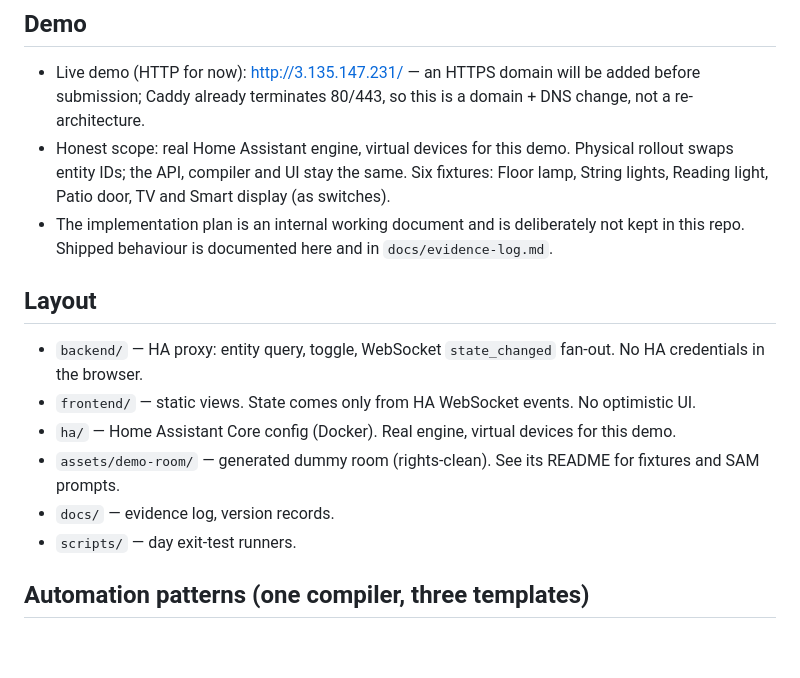
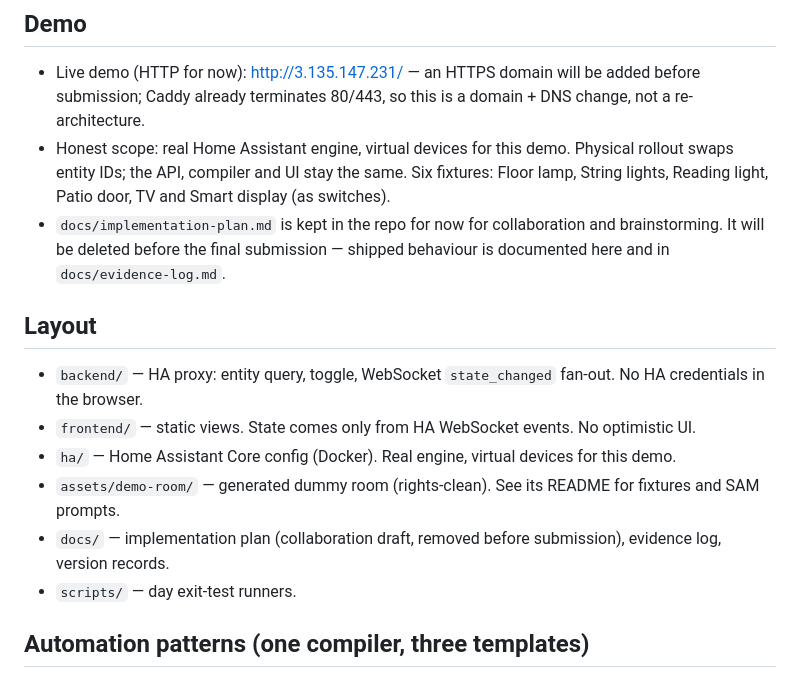
Before and after one commit to varunchari/homeTwin, a Markdown page: README.md, the part around the change. GitHub-like rendering; blank space fills up the shorter version.

```diff
--- a/README.md
+++ b/README.md
@@ -8,7 +8,7 @@ Built Oct 27–Nov 4, 2026 for the Meta Global AI Developer Hackathon (Cerebral
 
 - Live demo (HTTP for now): http://3.135.147.231/ — an HTTPS domain will be added before submission; Caddy already terminates 80/443, so this is a domain + DNS change, not a re-architecture.
 - Honest scope: real Home Assistant engine, virtual devices for this demo. Physical rollout swaps entity IDs; the API, compiler and UI stay the same. Six fixtures: Floor lamp, String lights, Reading light, Patio door, TV and Smart display (as switches).
-- The implementation plan is an internal working document and is deliberately not kept in this repo. Shipped behaviour is documented here and in `docs/evidence-log.md`.
+- `docs/implementation-plan.md` is kept in the repo for now for collaboration and brainstorming. It will be deleted before the final submission — shipped behaviour is documented here and in `docs/evidence-log.md`.
 
 ## Layout
 
@@ -16,7 +16,7 @@ Built Oct 27–Nov 4, 2026 for the Meta Global AI Developer Hackathon (Cerebral
 - `frontend/` — static views. State comes only from HA WebSocket events. No optimistic UI.
 - `ha/` — Home Assistant Core config (Docker). Real engine, virtual devices for this demo.
 - `assets/demo-room/` — generated dummy room (rights-clean). See its README for fixtures and SAM prompts.
-- `docs/` — evidence log, version records.
+- `docs/` — implementation plan (collaboration draft, removed before submission), evidence log, version records.
 - `scripts/` — day exit-test runners.
 
 ## Automation patterns (one compiler, three templates)
```
Also changed, not shown: docs/implementation-plan.md (added, +57 -0 lines).
